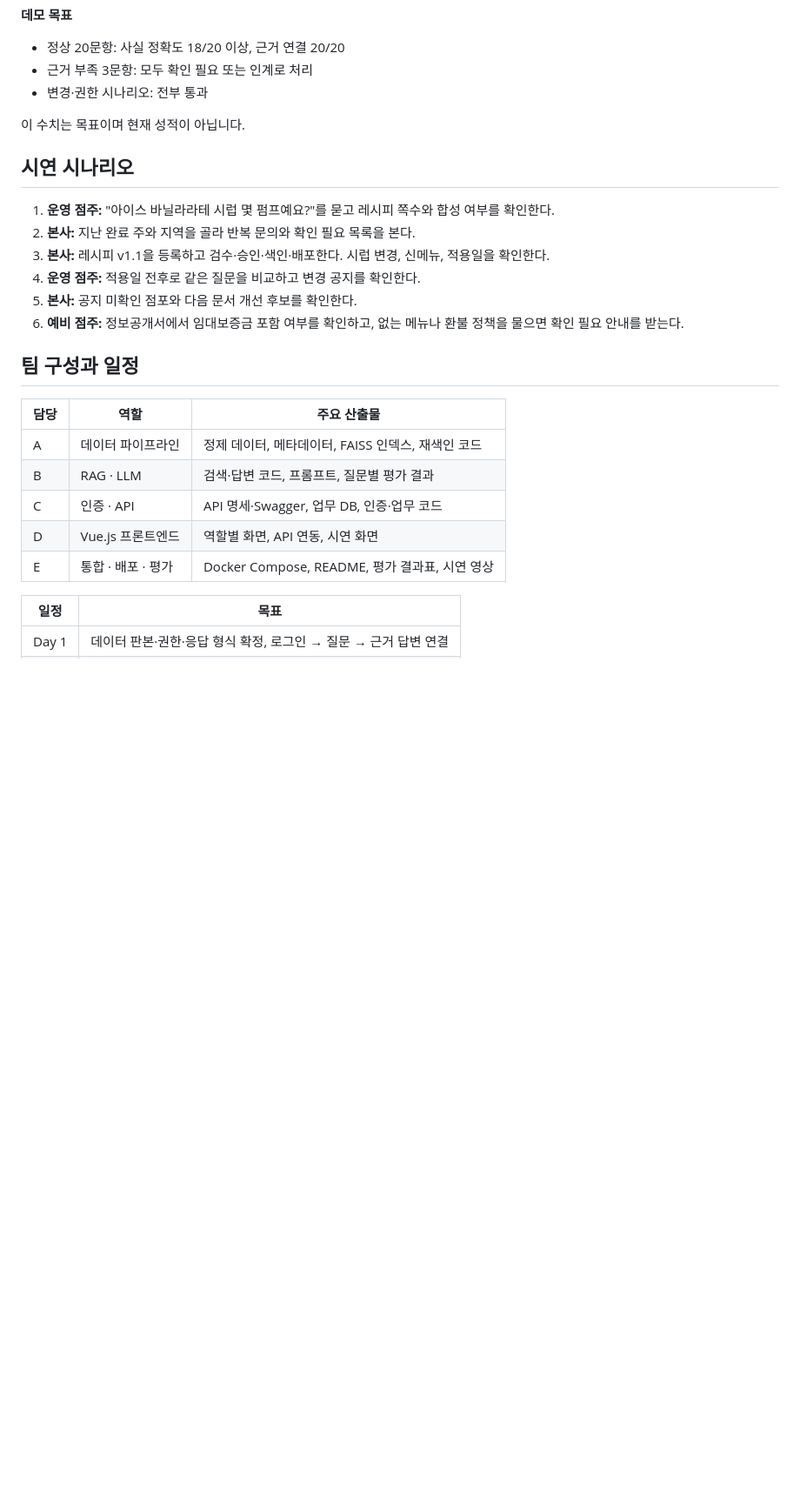
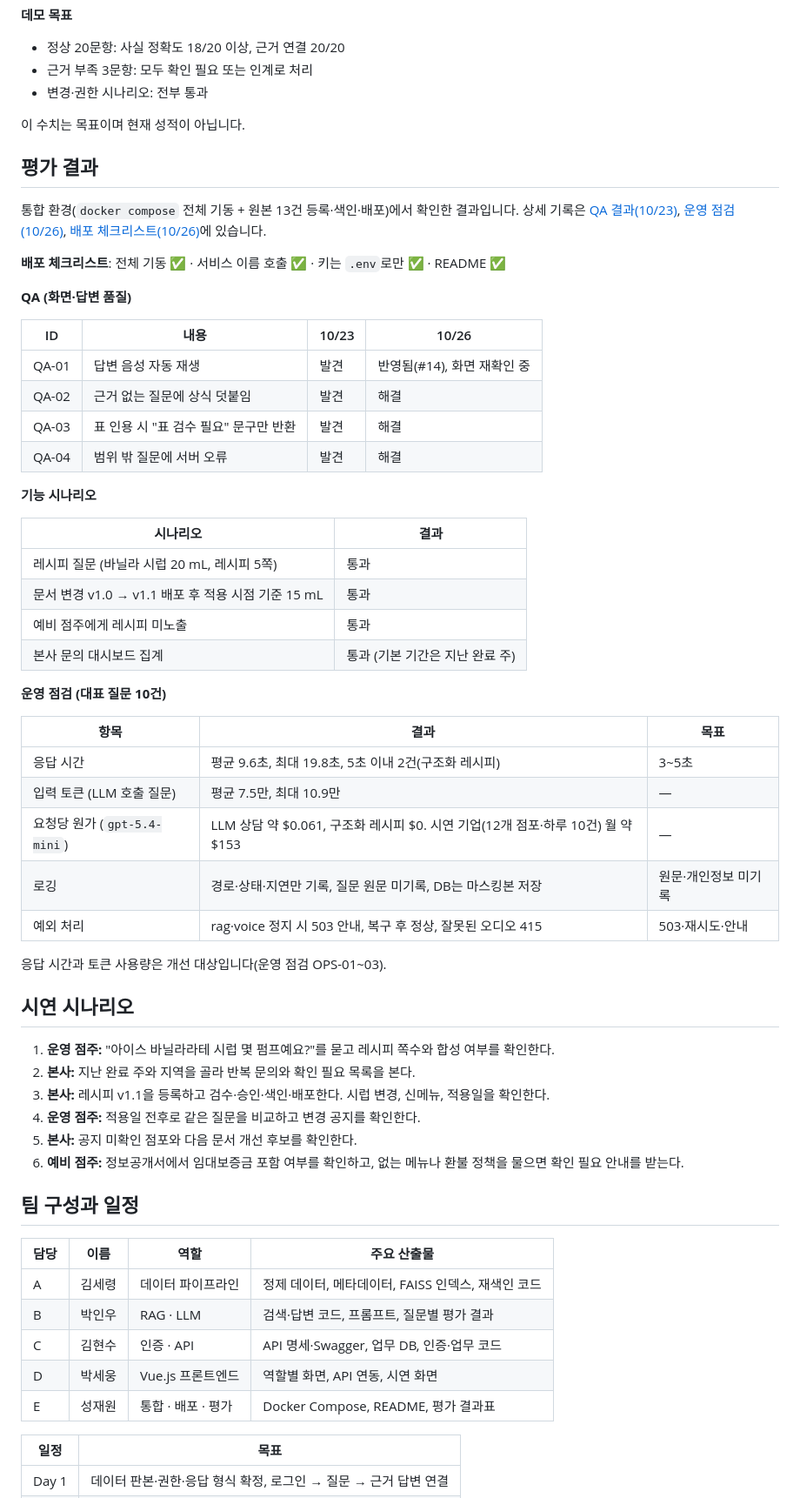
Before and after one commit to kimhynsoo/frangizer, a Markdown page: README.md, the part around one of its changes. Shown at 87% size. Rendered like a GitHub page; blank space fills up the shorter version.

Commit message:
docs(eval): 배포 체크리스트·운영 점검(토큰 비용 포함) 결과 기록, README 평가 결과와 팀원 이름 추가
- eval/results/2026-10-26/배포_체크리스트.md: 교재 배포 체크리스트(평가 2-4) 항목별 확인 방법과 근거
- eval/results/2026-10-26/운영_점검.md: 대표 질문 10건 응답 시간·토큰 비용(요청당 원가·월 예상), 로깅, 예외 처리, QA 재확인
- README: 평가 결과 절(QA·기능·운영·배포 체크리스트 요약) 추가, 팀 구성 표에 이름 추가

```diff
--- a/README.md
+++ b/README.md
@@ -336,6 +337,42 @@ docker compose down -v     # 컨테이너와 볼륨(DB, FAISS 인덱스, 업로
 
 이 수치는 목표이며 현재 성적이 아닙니다.
 
+## 평가 결과
+
+통합 환경(`docker compose` 전체 기동 + 원본 13건 등록·색인·배포)에서 확인한 결과입니다. 상세 기록은 [QA 결과(10/23)](eval/results/2026-10-23/QA_결과.md), [운영 점검(10/26)](eval/results/2026-10-26/운영_점검.md), [배포 체크리스트(10/26)](eval/results/2026-10-26/배포_체크리스트.md)에 있습니다.
+
+**배포 체크리스트**: 전체 기동 ✅ · 서비스 이름 호출 ✅ · 키는 `.env`로만 ✅ · README ✅
+
+**QA (화면·답변 품질)**
+
+| ID | 내용 | 10/23 | 10/26 |
+| --- | --- | --- | --- |
+| QA-01 | 답변 음성 자동 재생 | 발견 | 반영됨(#14), 화면 재확인 중 |
+| QA-02 | 근거 없는 질문에 상식 덧붙임 | 발견 | 해결 |
+| QA-03 | 표 인용 시 "표 검수 필요" 문구만 반환 | 발견 | 해결 |
+| QA-04 | 범위 밖 질문에 서버 오류 | 발견 | 해결 |
+
+**기능 시나리오**
+
+| 시나리오 | 결과 |
+| --- | --- |
+| 레시피 질문 (바닐라 시럽 20 mL, 레시피 5쪽) | 통과 |
+| 문서 변경 v1.0 → v1.1 배포 후 적용 시점 기준 15 mL | 통과 |
+| 예비 점주에게 레시피 미노출 | 통과 |
+| 본사 문의 대시보드 집계 | 통과 (기본 기간은 지난 완료 주) |
+
+**운영 점검 (대표 질문 10건)**
+
+| 항목 | 결과 | 목표 |
+| --- | --- | --- |
+| 응답 시간 | 평균 9.6초, 최대 19.8초, 5초 이내 2건(구조화 레시피) | 3~5초 |
+| 입력 토큰 (LLM 호출 질문) | 평균 7.5만, 최대 10.9만 | — |
+| 요청당 원가 (`gpt-5.4-mini`) | LLM 상담 약 $0.061, 구조화 레시피 $0. 시연 기업(12개 점포·하루 10건) 월 약 $153 | — |
+| 로깅 | 경로·상태·지연만 기록, 질문 원문 미기록, DB는 마스킹본 저장 | 원문·개인정보 미기록 |
+| 예외 처리 | rag·voice 정지 시 503 안내, 복구 후 정상, 잘못된 오디오 415 | 503·재시도·안내 |
+
+응답 시간과 토큰 사용량은 개선 대상입니다(운영 점검 OPS-01~03).
+
 ## 시연 시나리오
 
 1. **운영 점주:** "아이스 바닐라라테 시럽 몇 펌프예요?"를 묻고 레시피 쪽수와 합성 여부를 확인한다.
@@ -347,13 +384,13 @@ docker compose down -v     # 컨테이너와 볼륨(DB, FAISS 인덱스, 업로
 
 ## 팀 구성과 일정
 
-| 담당 | 역할 | 주요 산출물 |
-| --- | --- | --- |
-| A | 데이터 파이프라인 | 정제 데이터, 메타데이터, FAISS 인덱스, 재색인 코드 |
-| B | RAG · LLM | 검색·답변 코드, 프롬프트, 질문별 평가 결과 |
-| C | 인증 · API | API 명세·Swagger, 업무 DB, 인증·업무 코드 |
-| D | Vue.js 프론트엔드 | 역할별 화면, API 연동, 시연 화면 |
-| E | 통합 · 배포 · 평가 | Docker Compose, README, 평가 결과표, 시연 영상 |
+| 담당 | 이름 | 역할 | 주요 산출물 |
+| --- | --- | --- | --- |
+| A | 김세령 | 데이터 파이프라인 | 정제 데이터, 메타데이터, FAISS 인덱스, 재색인 코드 |
+| B | 박인우 | RAG · LLM | 검색·답변 코드, 프롬프트, 질문별 평가 결과 |
+| C | 김현수 | 인증 · API | API 명세·Swagger, 업무 DB, 인증·업무 코드 |
+| D | 박세웅 | Vue.js 프론트엔드 | 역할별 화면, API 연동, 시연 화면 |
+| E | 성재원 | 통합 · 배포 · 평가 | Docker Compose, README, 평가 결과표 |
 
 | 일정 | 목표 |
 | --- | --- |
```
Also changed, not shown: other parts of README.md (+1 -0 lines), 2 other files.
